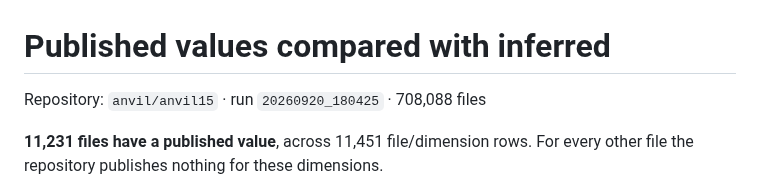
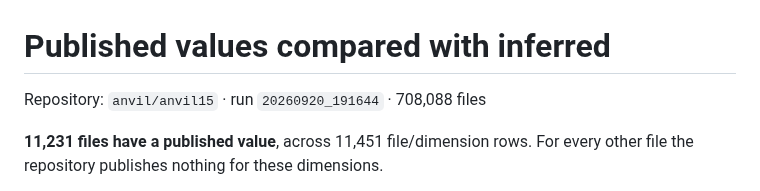
Before and after one commit to DataBiosphere/meta-disco, a Markdown page: docs/published-comparison.md, the part around the change. Rendered like a GitHub page.

Commit message:
Re-point the published comparison at the final run (#430)
Run label only. Against main the branch now moves 20,207 entries in exactly four
transitions — the fourth being 28 assay_type values, Bisulfite-seq to unknown,
on the modbam2bed BEDs — and nothing else.

Co-Authored-By: Claude Fable 5.1 <noreply@anthropic.com>
Claude-Session: https://claude.ai/code/session_01PSykR4EHFQMpzmzDkQY9Sx

```diff
--- a/docs/published-comparison.md
+++ b/docs/published-comparison.md
@@ -1,6 +1,6 @@
 # Published values compared with inferred
 
-Repository: `anvil/anvil15` · run `20260920_180425` · 708,088 files
+Repository: `anvil/anvil15` · run `20260920_191644` · 708,088 files
 
 **11,231 files have a published value**, across 11,451 file/dimension rows. For every other file the
 repository publishes nothing for these dimensions.
```
